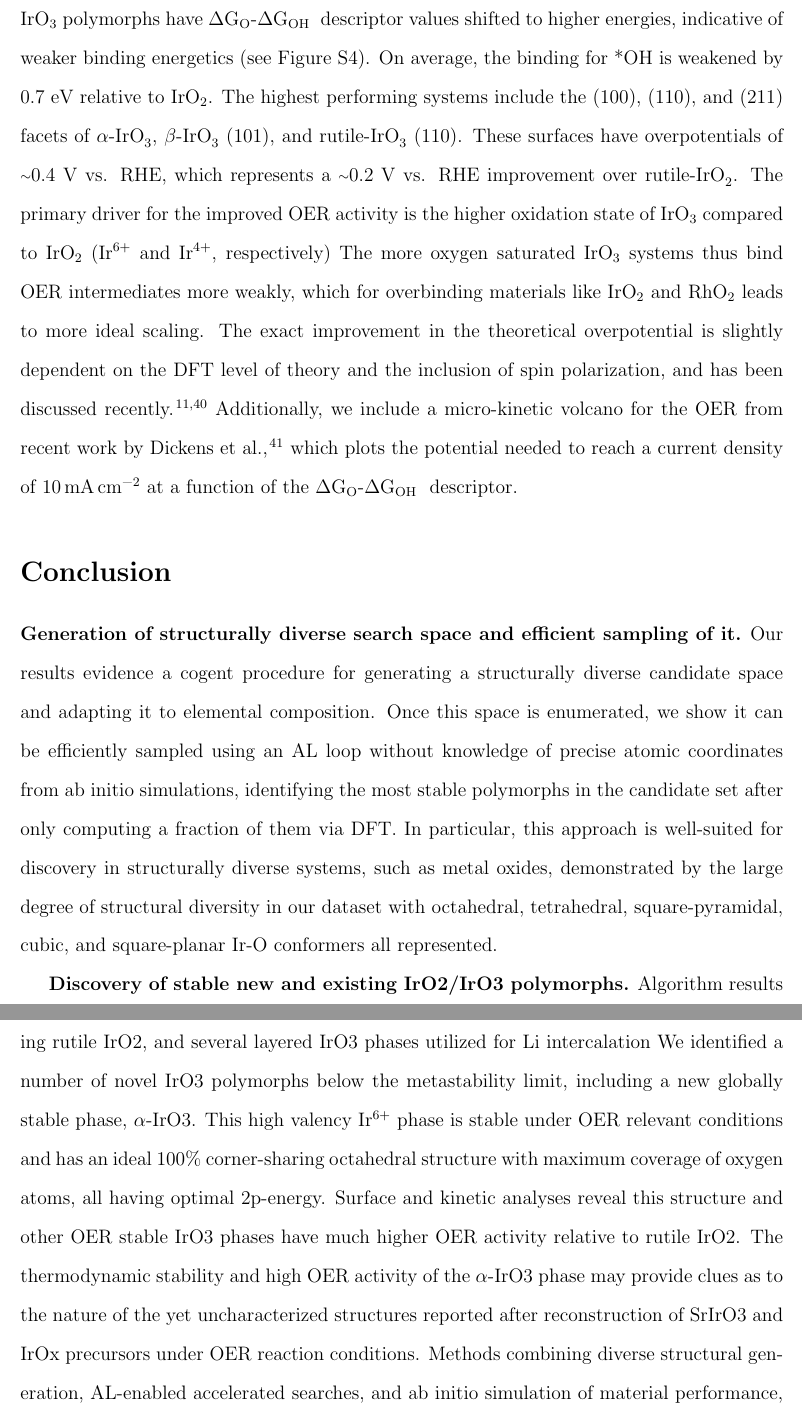
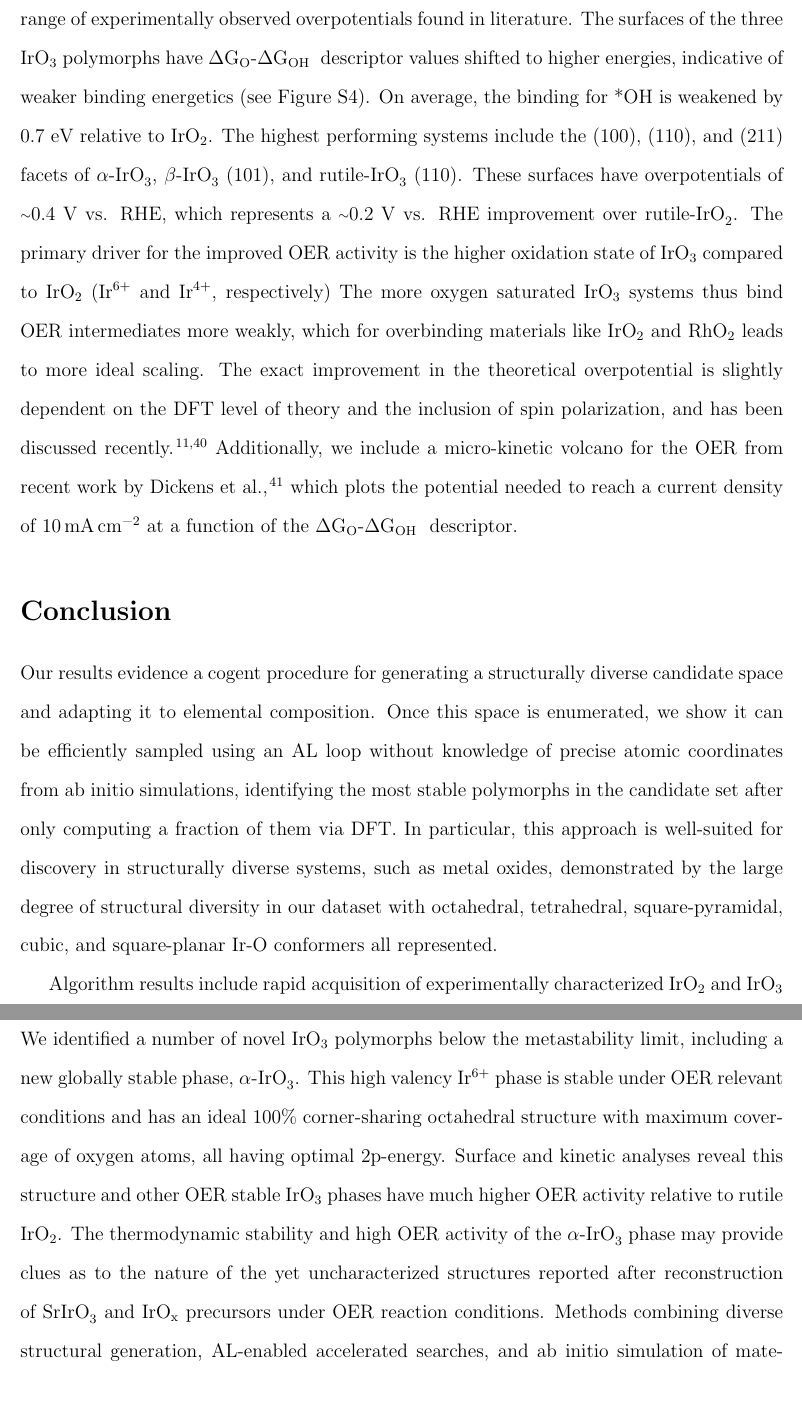
Before and after one commit to flash-jaehyun/PAPER_IrOx_Active_Learning_OER, a LaTeX paper (00_main_manuscript.tex, which reads 03_sections/03_conclusions.tex): two parts of pages 17 and 18 of 33, joined at a grey line, cut at the place of the change, the shorter picture padded with empty space. Compiled offline with pdfLaTeX.

Commit message:
Minor updates to abstract and conclusions

```diff
--- a/03_sections/03_conclusions.tex
+++ b/03_sections/03_conclusions.tex
@@ -14,7 +14,7 @@
 % %%%%%%%%%%%%%%%%%%%%%%%%%%%%%%%%%%%%%%%%%%%%%%%%%%%%%%%%%
 % | - PARAGRAPH BODY
 %
-\textbf{Generation of structurally diverse search space and efficient sampling of it.}
+% \textbf{Generation of structurally diverse search space and efficient sampling of it.}
 Our results evidence a cogent procedure for generating a structurally diverse candidate space and adapting it to elemental composition.
 %
 Once this space is enumerated, we show it can be efficiently sampled using an AL loop without knowledge of precise atomic coordinates from ab initio simulations, identifying the most stable polymorphs in the candidate set after only computing a fraction of them via DFT.
@@ -30,17 +30,17 @@ In particular, this approach is well-suited for discovery in structurally divers
 % %%%%%%%%%%%%%%%%%%%%%%%%%%%%%%%%%%%%%%%%%%%%%%%%%%%%%%%%%
 % | - PARAGRAPH BODY
 %
-\textbf{Discovery of stable new and existing IrO2/IrO3 polymorphs.}
+% \textbf{Discovery of stable new and existing IrO2/IrO3 polymorphs.}
 %
-Algorithm results include rapid acquisition of experimentally characterized IrO2 and IrO3 polymorphs, including rutile IrO2, and several layered IrO3 phases utilized for Li intercalation
+Algorithm results include rapid acquisition of experimentally characterized \IrOtwo and \IrOthree polymorphs, including \rIrOtwo, and several layered \IrOthree phases utilized for Li intercalation
 %
-We identified a number of novel IrO3 polymorphs below the metastability limit, including a new globally stable phase, $\alpha$-IrO3.
+We identified a number of novel \IrOthree polymorphs below the metastability limit, including a new globally stable phase, \aIrOthree.
 %
 This high valency Ir$^{6+}$ phase is stable under OER relevant conditions and has an ideal 100\% corner-sharing octahedral structure with maximum coverage of oxygen atoms, all having optimal 2p-energy.
 %
-Surface and kinetic analyses reveal this structure and other OER stable IrO3 phases have much higher OER activity relative to rutile IrO2.
+Surface and kinetic analyses reveal this structure and other OER stable \IrOthree phases have much higher OER activity relative to rutile \IrOtwo.
 %
-The thermodynamic stability and high OER activity of the $\alpha$-IrO3 phase may provide clues as to the nature of the yet uncharacterized structures reported after reconstruction of SrIrO3 and IrOx precursors under OER reaction conditions.
+The thermodynamic stability and high OER activity of the \aIrOthree phase may provide clues as to the nature of the yet uncharacterized structures reported after reconstruction of \ce{SrIrO_{3}} and \IrOx precursors under OER reaction conditions.
 %
 Methods combining diverse structural generation, AL-enabled accelerated searches, and ab initio simulation of material performance, could open up new avenues for in silico material design with application tailored structural properties.
 % __|
```
Also changed, not shown: 03_sections/00_abstract.tex (+7 -6 lines).
